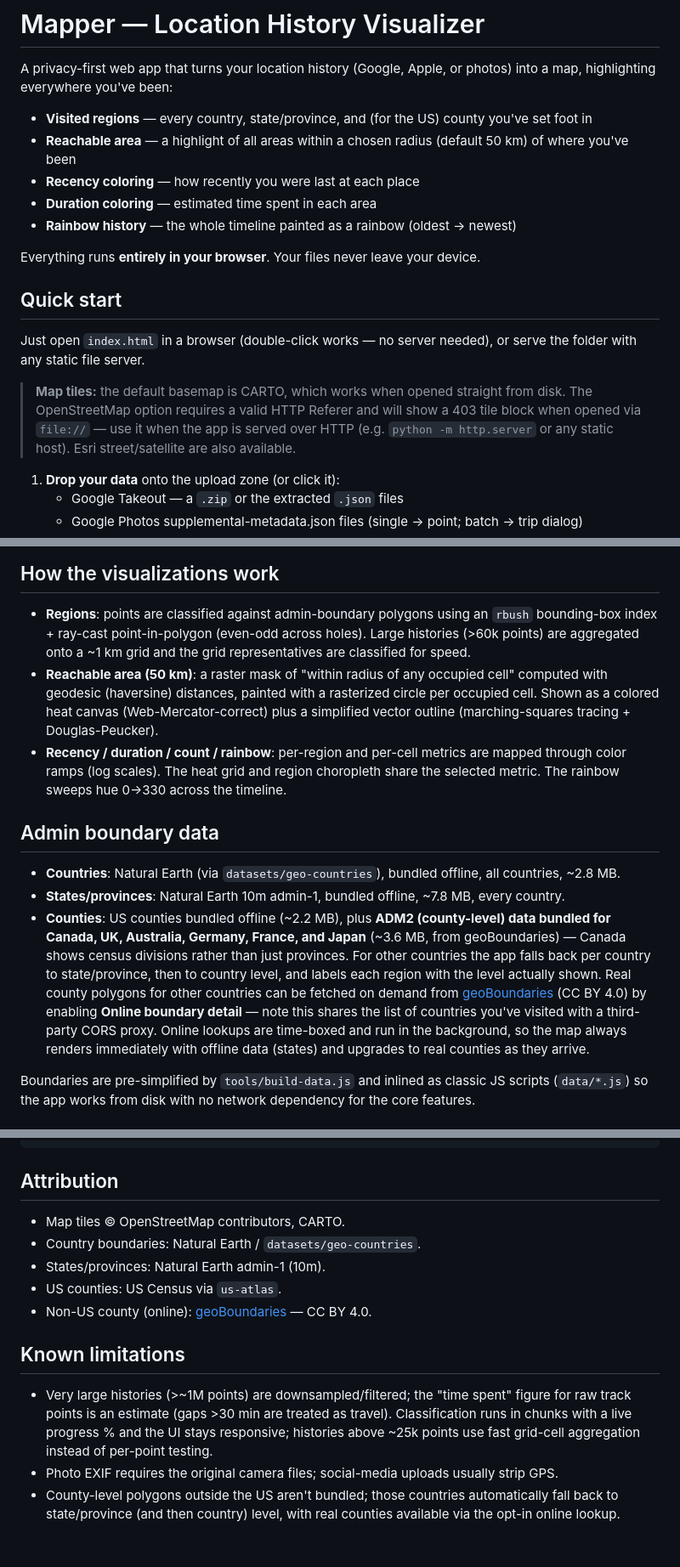
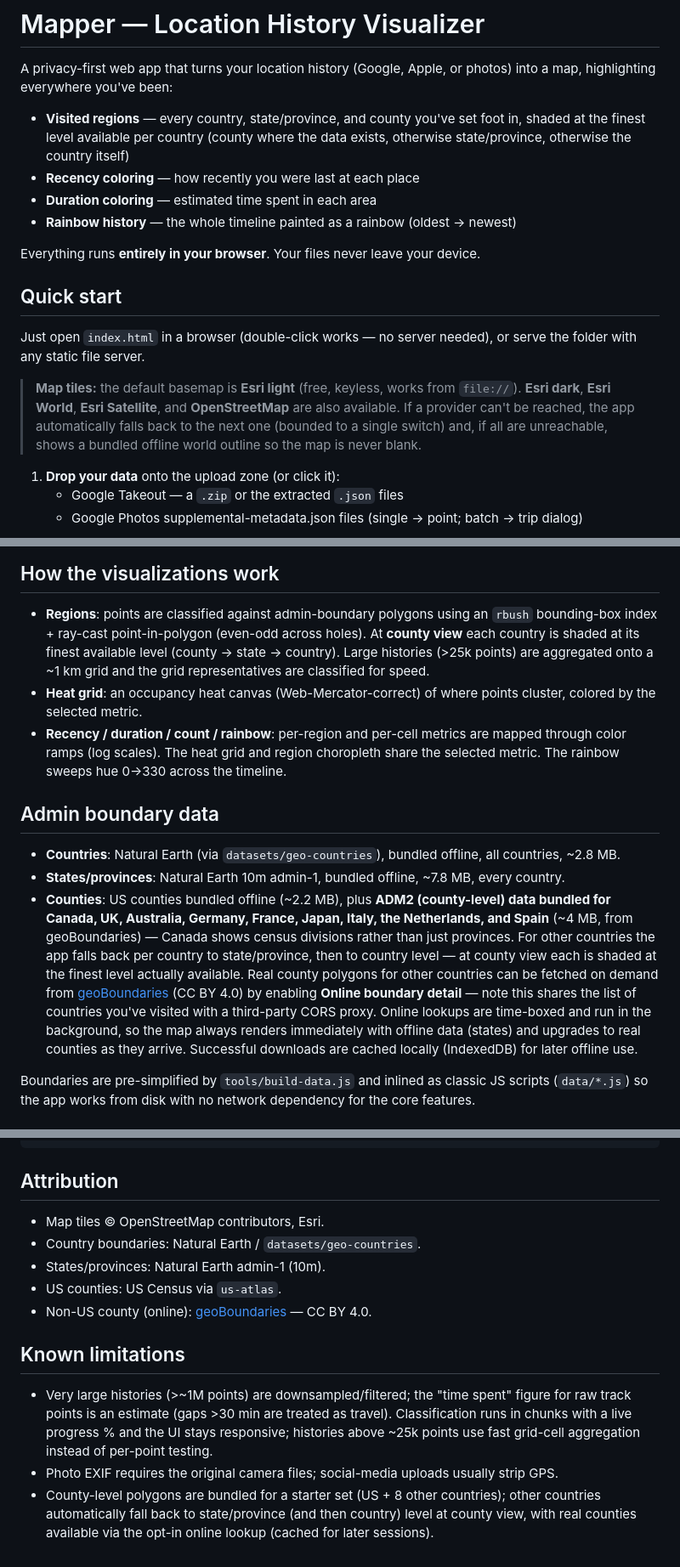
Before and after one commit to luckymuck/mapper, a Markdown page: README.md, 3 parts joined by grey strips. Shown at 85% size. Drawn GitHub-style.

Commit message:
Update README: current basemap providers, finest-level county shading, bundled ADM2 set

```diff
--- a/README.md
+++ b/README.md
@@ -3,8 +3,7 @@
 A privacy-first web app that turns your location history (Google, Apple, or photos)
 into a map, highlighting everywhere you've been:
 
-- **Visited regions** — every country, state/province, and (for the US) county you've set foot in
-- **Reachable area** — a highlight of all areas within a chosen radius (default 50 km) of where you've been
+- **Visited regions** — every country, state/province, and county you've set foot in, shaded at the finest level available per country (county where the data exists, otherwise state/province, otherwise the country itself)
 - **Recency coloring** — how recently you were last at each place
 - **Duration coloring** — estimated time spent in each area
 - **Rainbow history** — the whole timeline painted as a rainbow (oldest → newest)
@@ -16,11 +15,12 @@ Everything runs **entirely in your browser**. Your files never leave your device
 Just open `index.html` in a browser (double-click works — no server needed), or
 serve the folder with any static file server.
 
-> **Map tiles:** the default basemap is CARTO, which works when opened straight
-> from disk. The OpenStreetMap option requires a valid HTTP Referer and will
-> show a 403 tile block when opened via `file://` — use it when the app is
-> served over HTTP (e.g. `python -m http.server` or any static host). Esri
-> street/satellite are also available.
+> **Map tiles:** the default basemap is **Esri light** (free, keyless, works from
+> `file://`). **Esri dark**, **Esri World**, **Esri Satellite**, and
+> **OpenStreetMap** are also available. If a provider can't be reached, the app
+> automatically falls back to the next one (bounded to a single switch) and, if
+> all are unreachable, shows a bundled offline world outline so the map is never
+> blank.
 
 1. **Drop your data** onto the upload zone (or click it):
    - Google Takeout — a `.zip` or the extracted `.json` files
@@ -82,12 +82,11 @@ Canonical internal model: **points** `{lat, lng, ts, acc}` and **visits**
 
 - **Regions**: points are classified against admin-boundary polygons using an
   `rbush` bounding-box index + ray-cast point-in-polygon (even-odd across holes).
-  Large histories (>60k points) are aggregated onto a ~1 km grid and the grid
-  representatives are classified for speed.
-- **Reachable area (50 km)**: a raster mask of "within radius of any occupied
-  cell" computed with geodesic (haversine) distances, painted with a rasterized
-  circle per occupied cell. Shown as a colored heat canvas (Web-Mercator-correct)
-  plus a simplified vector outline (marching-squares tracing + Douglas-Peucker).
+  At **county view** each country is shaded at its finest available level
+  (county → state → country). Large histories (>25k points) are aggregated onto
+  a ~1 km grid and the grid representatives are classified for speed.
+- **Heat grid**: an occupancy heat canvas (Web-Mercator-correct) of where points
+  cluster, colored by the selected metric.
 - **Recency / duration / count / rainbow**: per-region and per-cell metrics are
   mapped through color ramps (log scales). The heat grid and region choropleth
   share the selected metric. The rainbow sweeps hue 0→330 across the timeline.
@@ -97,16 +96,18 @@ Canonical internal model: **points** `{lat, lng, ts, acc}` and **visits**
 - **Countries**: Natural Earth (via `datasets/geo-countries`), bundled offline, all countries, ~2.8 MB.
 - **States/provinces**: Natural Earth 10m admin-1, bundled offline, ~7.8 MB, every country.
 - **Counties**: US counties bundled offline (~2.2 MB), plus **ADM2 (county-level)
-  data bundled for Canada, UK, Australia, Germany, France, and Japan** (~3.6 MB,
-  from geoBoundaries) — Canada shows census divisions rather than just provinces.
-  For other countries the app falls back per country to state/province, then to
-  country level, and labels each region with the level actually shown. Real county
-  polygons for other countries can be fetched on demand from
+  data bundled for Canada, UK, Australia, Germany, France, Japan, Italy, the
+  Netherlands, and Spain** (~4 MB, from geoBoundaries) — Canada shows census
+  divisions rather than just provinces. For other countries the app falls back
+  per country to state/province, then to country level — at county view each is
+  shaded at the finest level actually available. Real county polygons for other
+  countries can be fetched on demand from
   [geoBoundaries](https://www.geoboundaries.org/) (CC BY 4.0) by enabling
   **Online boundary detail** — note this shares the list of countries you've
   visited with a third-party CORS proxy. Online lookups are time-boxed and run in
   the background, so the map always renders immediately with offline data
-  (states) and upgrades to real counties as they arrive.
+  (states) and upgrades to real counties as they arrive. Successful downloads
+  are cached locally (IndexedDB) for later offline use.
 
 Boundaries are pre-simplified by `tools/build-data.js` and inlined as classic JS
 scripts (`data/*.js`) so the app works from disk with no network dependency for the
@@ -170,7 +171,7 @@ cd tools/e2e && node e2e.js # full browser test via installed Edge
 
 ## Attribution
 
-- Map tiles © OpenStreetMap contributors, CARTO.
+- Map tiles © OpenStreetMap contributors, Esri.
 - Country boundaries: Natural Earth / `datasets/geo-countries`.
 - States/provinces: Natural Earth admin-1 (10m).
 - US counties: US Census via `us-atlas`.
@@ -184,6 +185,7 @@ cd tools/e2e && node e2e.js # full browser test via installed Edge
   histories above ~25k points use fast grid-cell aggregation instead of per-point
   testing.
 - Photo EXIF requires the original camera files; social-media uploads usually strip GPS.
-- County-level polygons outside the US aren't bundled; those countries automatically
-  fall back to state/province (and then country) level, with real counties available
-  via the opt-in online lookup.
+- County-level polygons are bundled for a starter set (US + 8 other countries);
+  other countries automatically fall back to state/province (and then country)
+  level at county view, with real counties available via the opt-in online
+  lookup (cached for later sessions).
```
Also changed, not shown: other parts of README.md (+3 -3 lines).
